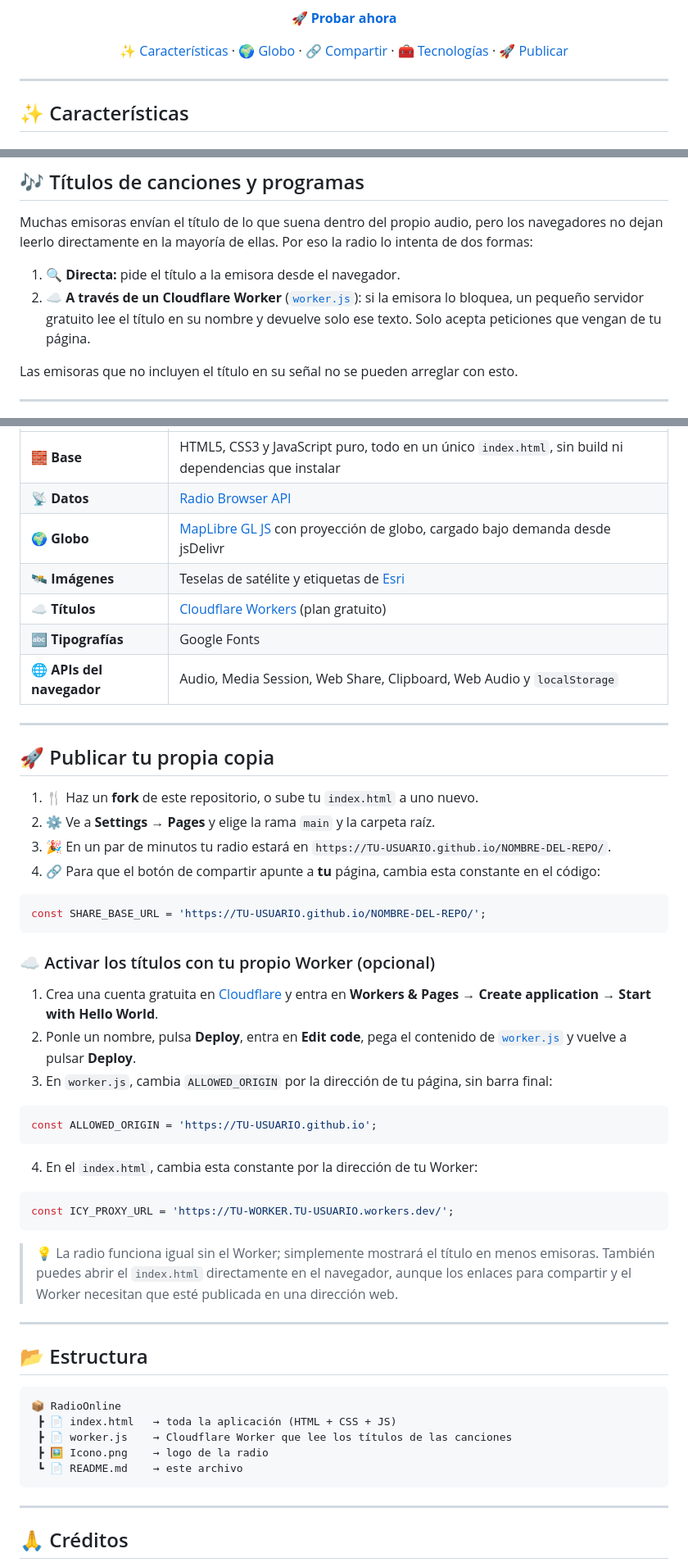
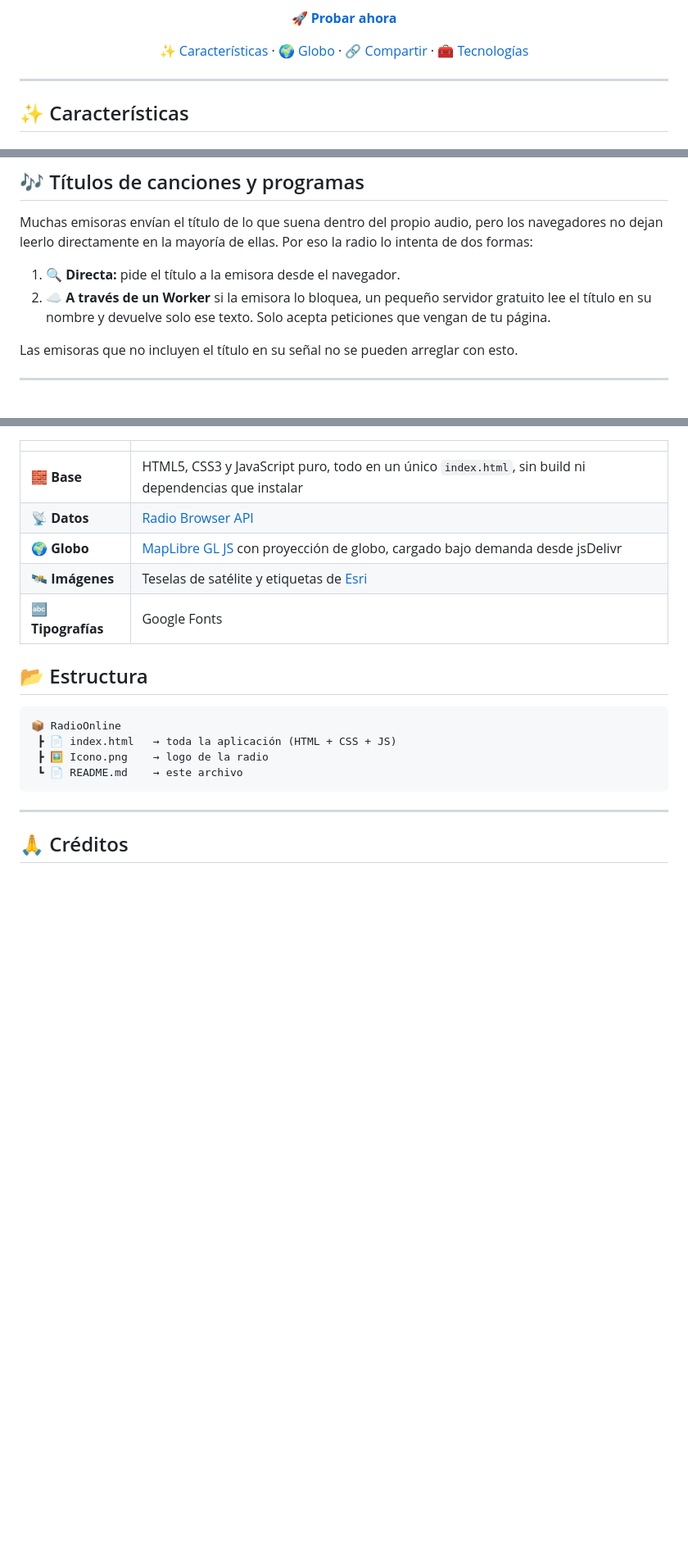
Before and after one commit to mon837004-cell/RadioOnline, a Markdown page: README.md, 3 parts joined by grey strips. Shown at 82% size. Rendered like a GitHub page; blank space fills up the shorter version.

````diff
--- a/README.md
+++ b/README.md
@@ -16,7 +16,7 @@ Una sola página, sin instalar nada y sin registros. 🎶
 
 [🚀 **Probar ahora**](https://mon837004-cell.github.io/RadioOnline/)
 
-[✨ Características](#-características) · [🌍 Globo](#-el-globo-de-emisoras) · [🔗 Compartir](#-compartir-emisoras) · [🧰 Tecnologías](#-tecnologías) · [🚀 Publicar](#-publicar-tu-propia-copia)
+[✨ Características](#-características) · [🌍 Globo](#-el-globo-de-emisoras) · [🔗 Compartir](#-compartir-emisoras) · [🧰 Tecnologías](#-tecnologías)
 
 </div>
 
@@ -90,7 +90,7 @@ Pulsa **🌍 Globo** y explora las emisoras sobre un **globo terráqueo 3D** con
 Muchas emisoras envían el título de lo que suena dentro del propio audio, pero los navegadores no dejan leerlo directamente en la mayoría de ellas. Por eso la radio lo intenta de dos formas:
 
 1. 🔍 **Directa:** pide el título a la emisora desde el navegador.
-2. ☁️ **A través de un Cloudflare Worker** ([`worker.js`](worker.js)): si la emisora lo bloquea, un pequeño servidor gratuito lee el título en su nombre y devuelve solo ese texto. Solo acepta peticiones que vengan de tu página.
+2. ☁️ **A través de un Worker** si la emisora lo bloquea, un pequeño servidor gratuito lee el título en su nombre y devuelve solo ese texto. Solo acepta peticiones que vengan de tu página.
 
 Las emisoras que no incluyen el título en su señal no se pueden arreglar con esto.
 
@@ -115,49 +115,13 @@ Las emisoras que no incluyen el título en su señal no se pueden arreglar con e
 | 📡 **Datos** | [Radio Browser API](https://api.radio-browser.info/) |
 | 🌍 **Globo** | [MapLibre GL JS](https://maplibre.org/) con proyección de globo, cargado bajo demanda desde jsDelivr |
 | 🛰️ **Imágenes** | Teselas de satélite y etiquetas de [Esri](https://www.esri.com/) |
-| ☁️ **Títulos** | [Cloudflare Workers](https://workers.cloudflare.com/) (plan gratuito) |
 | 🔤 **Tipografías** | Google Fonts |
-| 🌐 **APIs del navegador** | Audio, Media Session, Web Share, Clipboard, Web Audio y `localStorage` |
-
----
-
-## 🚀 Publicar tu propia copia
-
-1. 🍴 Haz un **fork** de este repositorio, o sube tu `index.html` a uno nuevo.
-2. ⚙️ Ve a **Settings → Pages** y elige la rama `main` y la carpeta raíz.
-3. 🎉 En un par de minutos tu radio estará en `https://TU-USUARIO.github.io/NOMBRE-DEL-REPO/`.
-4. 🔗 Para que el botón de compartir apunte a **tu** página, cambia esta constante en el código:
-
-```js
-const SHARE_BASE_URL = 'https://TU-USUARIO.github.io/NOMBRE-DEL-REPO/';
-```
-
-### ☁️ Activar los títulos con tu propio Worker (opcional)
-
-1. Crea una cuenta gratuita en [Cloudflare](https://www.cloudflare.com/) y entra en **Workers & Pages → Create application → Start with Hello World**.
-2. Ponle un nombre, pulsa **Deploy**, entra en **Edit code**, pega el contenido de [`worker.js`](worker.js) y vuelve a pulsar **Deploy**.
-3. En `worker.js`, cambia `ALLOWED_ORIGIN` por la dirección de tu página, sin barra final:
-
-```js
-const ALLOWED_ORIGIN = 'https://TU-USUARIO.github.io';
-```
-
-4. En el `index.html`, cambia esta constante por la dirección de tu Worker:
-
-```js
-const ICY_PROXY_URL = 'https://TU-WORKER.TU-USUARIO.workers.dev/';
-```
-
-> 💡 La radio funciona igual sin el Worker; simplemente mostrará el título en menos emisoras. También puedes abrir el `index.html` directamente en el navegador, aunque los enlaces para compartir y el Worker necesitan que esté publicada en una dirección web.
-
----
 
 ## 📂 Estructura
 
 ```
 📦 RadioOnline
  ┣ 📄 index.html   → toda la aplicación (HTML + CSS + JS)
- ┣ 📄 worker.js    → Cloudflare Worker que lee los títulos de las canciones
  ┣ 🖼️ Icono.png    → logo de la radio
  ┗ 📄 README.md    → este archivo
 ```
````
